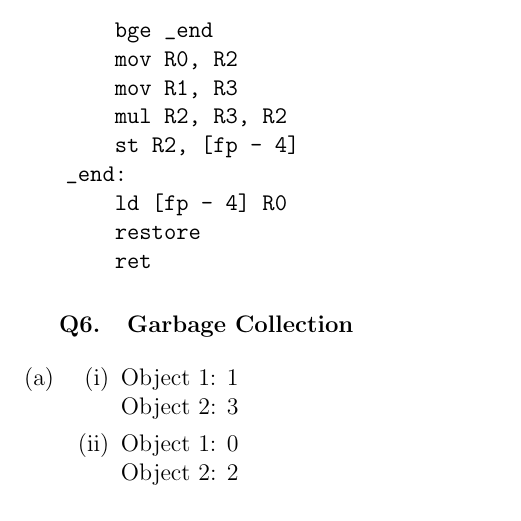
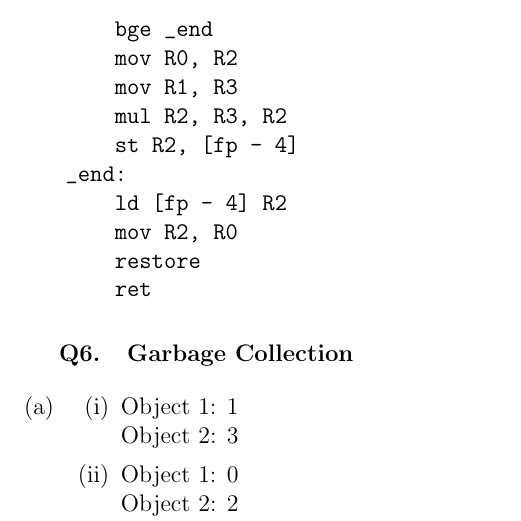
Before and after one commit to julianlore/COMP520-Practice, a LaTeX document (Questions.tex): part of page 2 of 3, cut so that both start at the same text. Compiled offline with pdfLaTeX.

Commit message:
Add forgotten stack simulation

```diff
--- a/Questions.tex
+++ b/Questions.tex
@@ -104,7 +104,8 @@ _baz:
     mul R2, R3, R2
     st R2, [fp - 4]
 _end:
-    ld [fp - 4] R0
+    ld [fp - 4] R2
+    mov R2, R0
     restore
     ret
 \end{verbatim}
```
